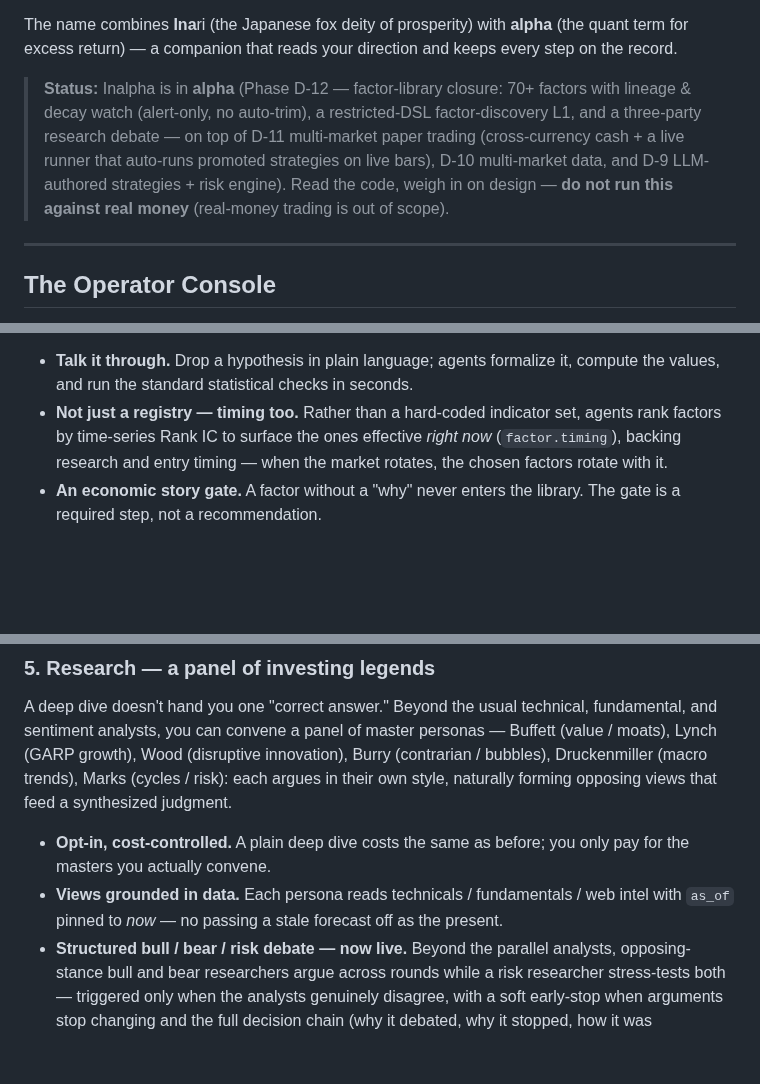
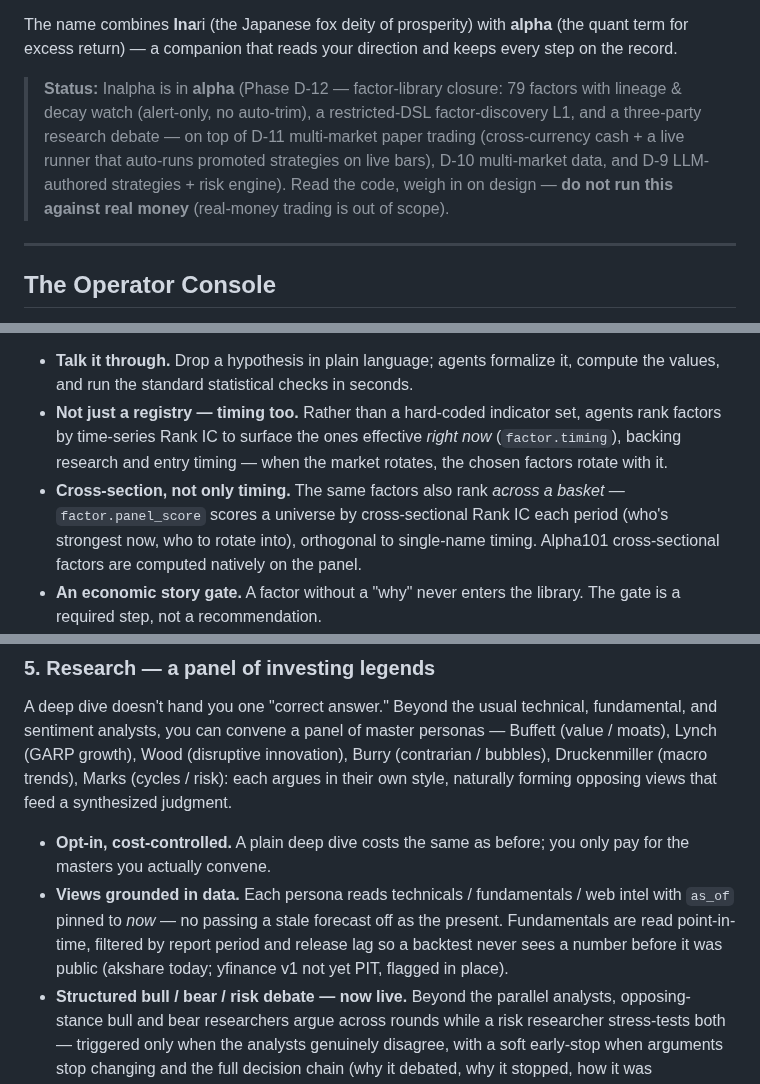
Before and after one commit to mirror29/inalpha, a Markdown page: README.md, 3 parts joined by grey strips. GitHub-like rendering; blank space fills up the shorter version.

```diff
--- a/README.md
+++ b/README.md
@@ -47,7 +47,7 @@ Several capability lines sit on top of that harness:
 
 The name combines **Ina**ri (the Japanese fox deity of prosperity) with **alpha** (the quant term for excess return) — a companion that reads your direction and keeps every step on the record.
 
-> **Status:** Inalpha is in **alpha** (Phase D-12 — factor-library closure: 70+ factors with lineage & decay watch (alert-only, no auto-trim), a restricted-DSL factor-discovery L1, and a three-party research debate — on top of D-11 multi-market paper trading (cross-currency cash + a live runner that auto-runs promoted strategies on live bars), D-10 multi-market data, and D-9 LLM-authored strategies + risk engine). Read the code, weigh in on design — **do not run this against real money** (real-money trading is out of scope).
+> **Status:** Inalpha is in **alpha** (Phase D-12 — factor-library closure: 79 factors with lineage & decay watch (alert-only, no auto-trim), a restricted-DSL factor-discovery L1, and a three-party research debate — on top of D-11 multi-market paper trading (cross-currency cash + a live runner that auto-runs promoted strategies on live bars), D-10 multi-market data, and D-9 LLM-authored strategies + risk engine). Read the code, weigh in on design — **do not run this against real money** (real-money trading is out of scope).
 
 ---
 
@@ -132,6 +145,7 @@ An *alpha hypothesis* is a guess about what predicts returns ("stocks with low v
 
 - **Talk it through.** Drop a hypothesis in plain language; agents formalize it, compute the values, and run the standard statistical checks in seconds.
 - **Not just a registry — timing too.** Rather than a hard-coded indicator set, agents rank factors by time-series Rank IC to surface the ones effective *right now* (`factor.timing`), backing research and entry timing — when the market rotates, the chosen factors rotate with it.
+- **Cross-section, not only timing.** The same factors also rank *across a basket* — `factor.panel_score` scores a universe by cross-sectional Rank IC each period (who's strongest now, who to rotate into), orthogonal to single-name timing. Alpha101 cross-sectional factors are computed natively on the panel.
 - **An economic story gate.** A factor without a "why" never enters the library. The gate is a required step, not a recommendation.
 - **Guardrails for the classic mistakes.** Looking ahead in time, surviving-only universes, over-parameterized search, too few samples, normalization leaks — five middleware checks intercept each one before it pollutes a result.
 - **No silent promotion.** Registering a factor to the library is permanently human-only. Rejected factors are kept on file for postmortems, not silently dropped.
@@ -171,7 +186,7 @@ Inalpha splits *scheduling* from *compute*. The agent runtime fans out the grid
 A deep dive doesn't hand you one "correct answer." Beyond the usual technical, fundamental, and sentiment analysts, you can convene a panel of master personas — Buffett (value / moats), Lynch (GARP growth), Wood (disruptive innovation), Burry (contrarian / bubbles), Druckenmiller (macro trends), Marks (cycles / risk): each argues in their own style, naturally forming opposing views that feed a synthesized judgment.
 
 - **Opt-in, cost-controlled.** A plain deep dive costs the same as before; you only pay for the masters you actually convene.
-- **Views grounded in data.** Each persona reads technicals / fundamentals / web intel with `as_of` pinned to *now* — no passing a stale forecast off as the present.
+- **Views grounded in data.** Each persona reads technicals / fundamentals / web intel with `as_of` pinned to *now* — no passing a stale forecast off as the present. Fundamentals are read point-in-time, filtered by report period and release lag so a backtest never sees a number before it was public (akshare today; yfinance v1 not yet PIT, flagged in place).
 - **Structured bull / bear / risk debate — now live.** Beyond the parallel analysts, opposing-stance bull and bear researchers argue across rounds while a risk researcher stress-tests both — triggered only when the analysts genuinely disagree, with a soft early-stop when arguments stop changing and the full decision chain (why it debated, why it stopped, how it was synthesized) persisted for replay.
 
 ### 6. Skills — absorb outside research playbooks
```
Also changed, not shown: other parts of README.md (+22 -1 lines), README.zh-CN.md (+25 -3 lines), assets/screenshots/en/paper-1.png (added), assets/screenshots/en/paper-2.png (added), assets/screenshots/zh/paper-1.png (added), assets/screenshots/zh/paper-2.png (added), 3 other files.
